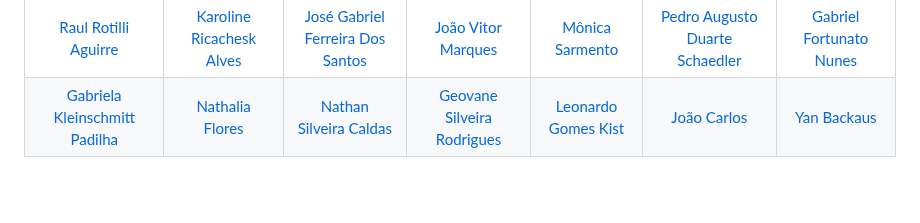
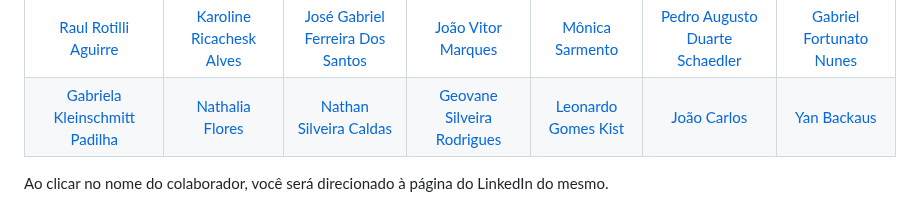
Before and after one commit to Raul-Rotilli/chamadosti_senac, a Markdown page: README.md, the part around one of its changes. Rendered like a GitHub page; blank space fills up the shorter version.

```diff
--- a/README.md
+++ b/README.md
@@ -84,3 +84,6 @@ O processo de desenvolvimento do projeto foi tanto divertido quanto desafiador,
         <a href="https://www.linkedin.com/in/yan-backaus-649822278/">Yan Backaus</a>
         </td>
     </tr>
+</table>
+
+Ao clicar no nome do colaborador, você será direcionado à página do LinkedIn do mesmo.
```
Also changed, not shown: other parts of README.md (+1 -1 lines).
